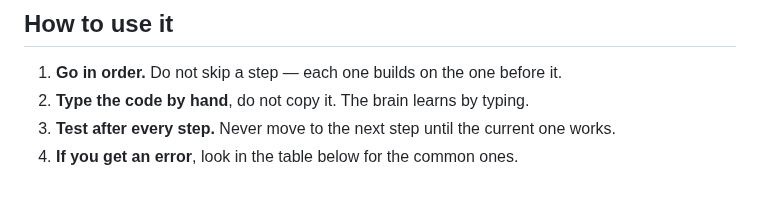
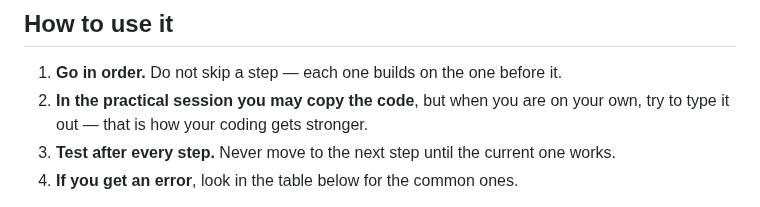
Before and after one commit to idriskhwanagit/MIS_Student_Guidance_Web_Development, a Markdown page: en.md, the part around the change. GitHub-like rendering.

Commit message:
Copying is allowed in the session; typing is for later
Co-Authored-By: Claude Opus 5 <noreply@anthropic.com>

```diff
--- a/en.md
+++ b/en.md
@@ -13,7 +13,7 @@ For a student who:
 ## How to use it
 
 1. **Go in order.** Do not skip a step — each one builds on the one before it.
-2. **Type the code by hand**, do not copy it. The brain learns by typing.
+2. **In the practical session you may copy the code**, but when you are on your own, try to type it out — that is how your coding gets stronger.
 3. **Test after every step.** Never move to the next step until the current one works.
 4. **If you get an error**, look in the table below for the common ones.
 
```
Also changed, not shown: ku.md (+1 -1 lines).
